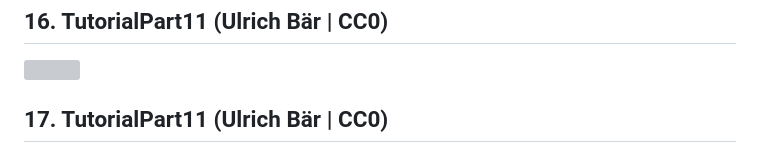
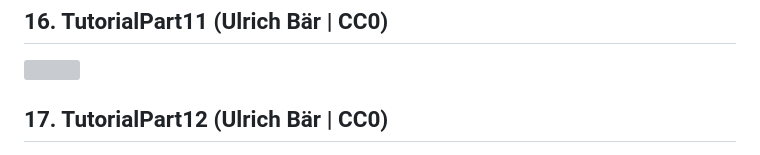
Before and after one commit to openscad/openscad-advent-calendar-2024, a Markdown page: README.md, the part around the change. Rendered like a GitHub page; grey boxes are pictures that could not be loaded.

```diff
--- a/README.md
+++ b/README.md
@@ -60,7 +60,7 @@ Designs for the OpenSCAD Advent Calendar 2024
 ## 16. TutorialPart11 (Ulrich Bär | CC0)
 <img src="https://github.com/openscad/openscad-advent-calendar-2024/blob/main/TutorialPart11/TutorialPart11.gif" width="250">
 
-## 17. TutorialPart11 (Ulrich Bär | CC0)
+## 17. TutorialPart12 (Ulrich Bär | CC0)
 <img src="https://github.com/openscad/openscad-advent-calendar-2024/blob/main/TutorialPart12/TutorialPart12.png" width="250">
 
 ## 22. Nessie (Jordan Brown | CC0)
```
